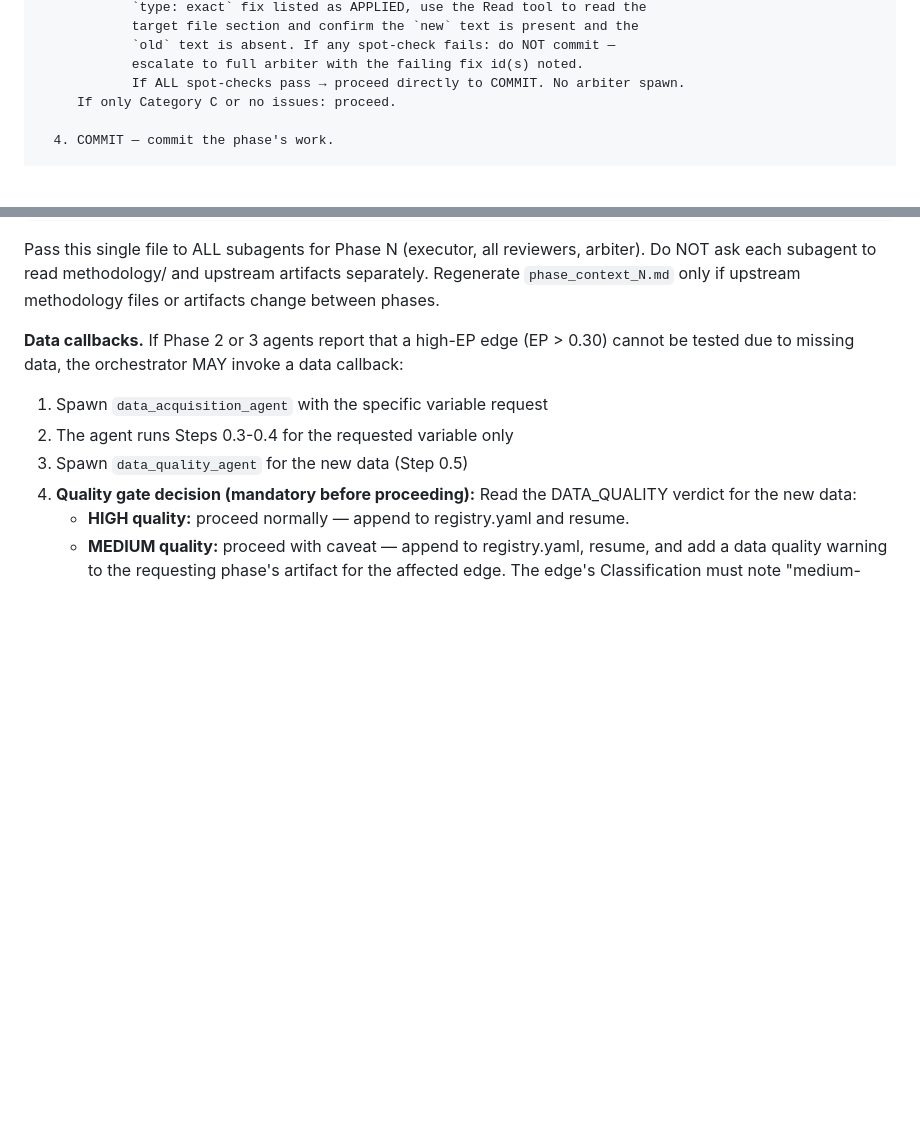
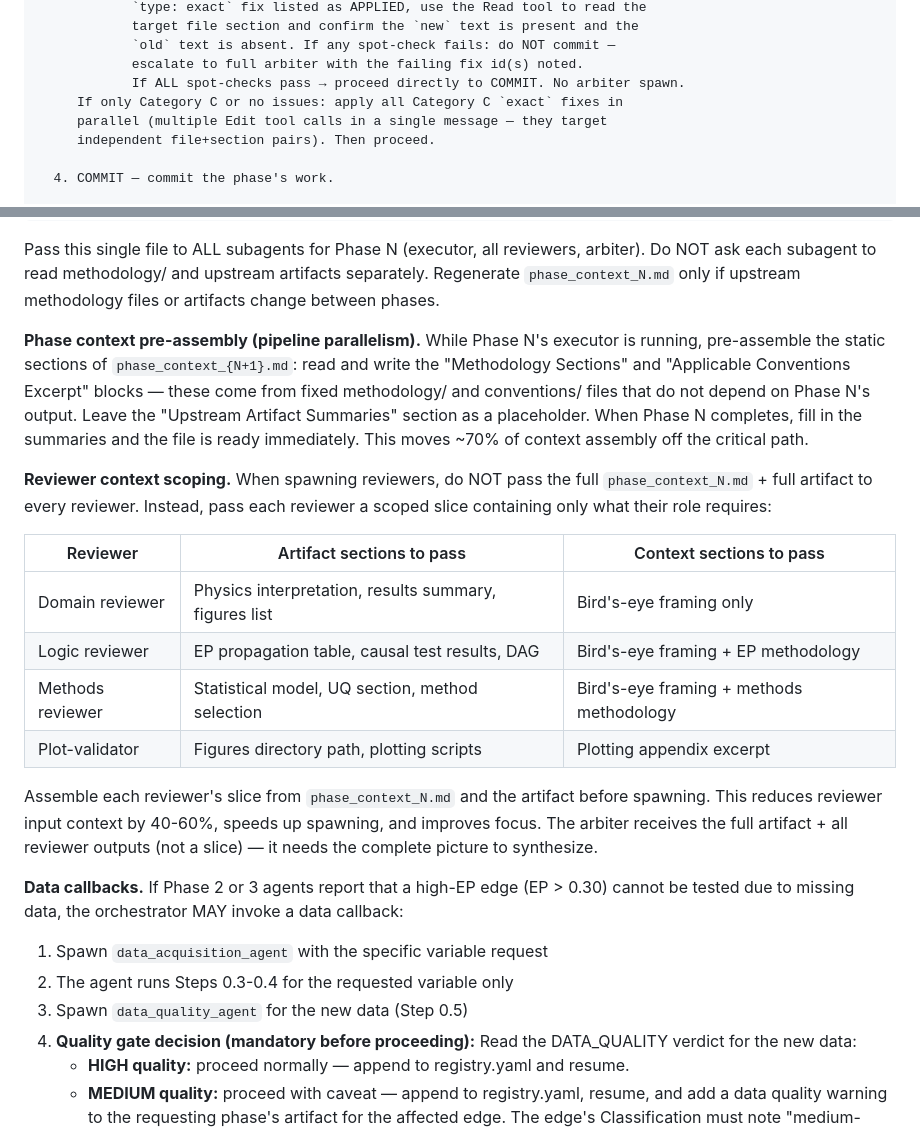
Before and after one commit to xinzhuwang-wxz/OpenPE, a Markdown page: src/templates/root_claude.md, 2 parts joined by grey strips. GitHub-like rendering; blank space fills up the shorter version.

Commit message:
perf(orchestration): 3 additional speedups without skeleton changes
- Phase context pre-assembly: build static sections (methodology + conventions)
  of phase_context_{N+1} while Phase N executor runs; only artifact summaries
  need to wait — moves ~70% of context assembly off critical path
- Reviewer context scoping: each reviewer receives a role-specific artifact
  slice (40-60% less input context); arbiter still gets full picture
- Category C exact fixes applied in parallel (multiple Edit calls in one
  message), consistent with requires_reasoning parallelism from T1

Co-Authored-By: Claude Sonnet 4.6 <noreply@anthropic.com>

```diff
--- a/src/templates/root_claude.md
+++ b/src/templates/root_claude.md
@@ -82,7 +82,9 @@ for each phase in [0, 1, 2, 3, 4, 5, 6]:
             `old` text is absent. If any spot-check fails: do NOT commit —
             escalate to full arbiter with the failing fix id(s) noted.
             If ALL spot-checks pass → proceed directly to COMMIT. No arbiter spawn.
-     If only Category C or no issues: proceed.
+     If only Category C or no issues: apply all Category C `exact` fixes in
+     parallel (multiple Edit tool calls in a single message — they target
+     independent file+section pairs). Then proceed.
 
   4. COMMIT — commit the phase's work.
 
@@ -165,6 +167,30 @@ Pass this single file to ALL subagents for Phase N (executor, all reviewers,
 arbiter). Do NOT ask each subagent to read methodology/ and upstream artifacts
 separately. Regenerate `phase_context_N.md` only if upstream methodology files
 or artifacts change between phases.
+
+**Phase context pre-assembly (pipeline parallelism).** While Phase N's
+executor is running, pre-assemble the static sections of `phase_context_{N+1}.md`:
+read and write the "Methodology Sections" and "Applicable Conventions Excerpt"
+blocks — these come from fixed methodology/ and conventions/ files that do not
+depend on Phase N's output. Leave the "Upstream Artifact Summaries" section
+as a placeholder. When Phase N completes, fill in the summaries and the file
+is ready immediately. This moves ~70% of context assembly off the critical path.
+
+**Reviewer context scoping.** When spawning reviewers, do NOT pass the full
+`phase_context_N.md` + full artifact to every reviewer. Instead, pass each
+reviewer a scoped slice containing only what their role requires:
+
+| Reviewer | Artifact sections to pass | Context sections to pass |
+|----------|--------------------------|--------------------------|
+| Domain reviewer | Physics interpretation, results summary, figures list | Bird's-eye framing only |
+| Logic reviewer | EP propagation table, causal test results, DAG | Bird's-eye framing + EP methodology |
+| Methods reviewer | Statistical model, UQ section, method selection | Bird's-eye framing + methods methodology |
+| Plot-validator | Figures directory path, plotting scripts | Plotting appendix excerpt |
+
+Assemble each reviewer's slice from `phase_context_N.md` and the artifact
+before spawning. This reduces reviewer input context by 40-60%, speeds up
+spawning, and improves focus. The arbiter receives the full artifact + all
+reviewer outputs (not a slice) — it needs the complete picture to synthesize.
 
 **Data callbacks.** If Phase 2 or 3 agents report that a high-EP edge
 (EP > 0.30) cannot be tested due to missing data, the orchestrator MAY
```
